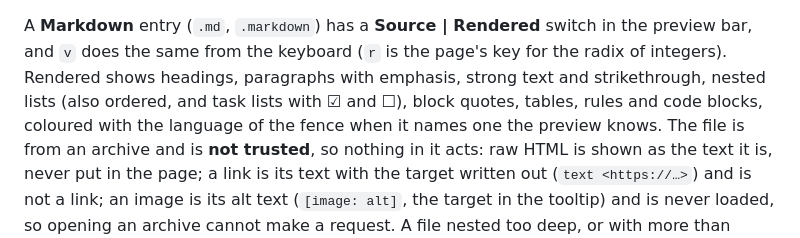
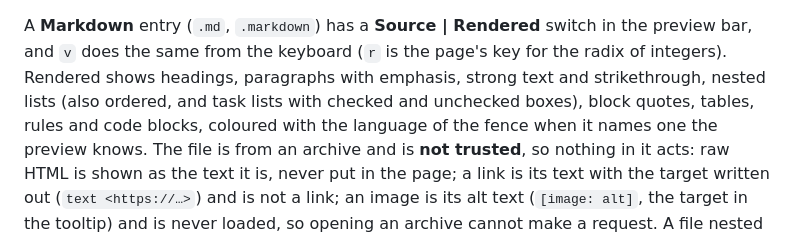
Before and after one commit to shroomsword/doe, a Markdown page: README.md, the part around the change. GitHub-like rendering.

Commit message:
Do not use characters that the manual pages cannot print in the README
The README is made into man pages, and troff has no glyph for the ballot boxes of the task lists.

Co-Authored-By: Claude Sonnet 5.5 <noreply@anthropic.com>

```diff
--- a/README.md
+++ b/README.md
@@ -1301,7 +1301,7 @@ characters is cut with `…`, and so is an entry of more than 100,000 bytes.
 
 A **Markdown** entry (`.md`, `.markdown`) has a **Source | Rendered** switch in the preview bar, and `v` does the same from
 the keyboard (`r` is the page's key for the radix of integers). Rendered shows headings, paragraphs with emphasis, strong text and
-strikethrough, nested lists (also ordered, and task lists with ☑ and ☐), block quotes, tables, rules and code blocks, coloured
+strikethrough, nested lists (also ordered, and task lists with checked and unchecked boxes), block quotes, tables, rules and code blocks, coloured
 with the language of the fence when it names one the preview knows. The file is from an archive and is **not trusted**, so
 nothing in it acts: raw HTML is shown as the text it is, never put in the page; a link is its text with the target written
 out (`text <https://…>`) and is not a link; an image is its alt text (`[image: alt]`, the target in the tooltip) and is never
```
